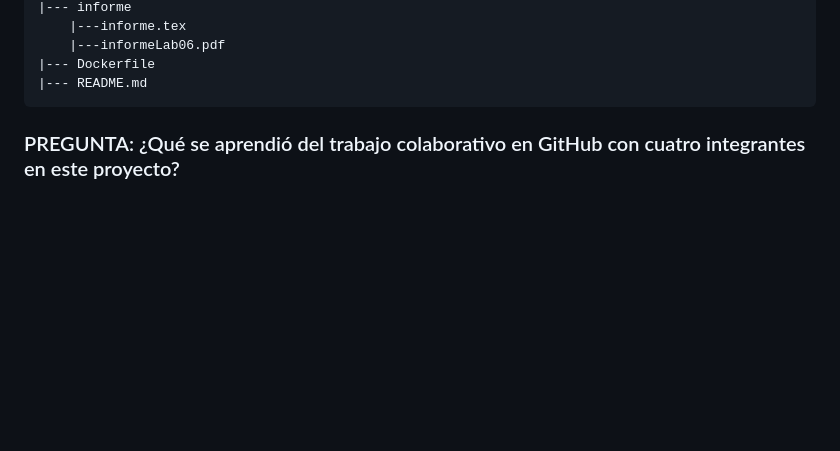
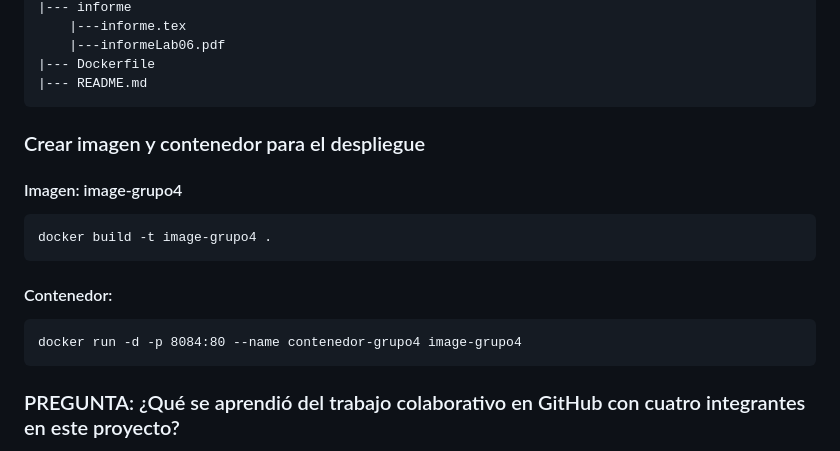
Before and after one commit to JerryAndersonh/Universidades_CGI, a Markdown page: README.md, the part around the change printed below. Drawn GitHub-style; blank space fills up the shorter version.

````diff
--- a/README.md
+++ b/README.md
@@ -303,7 +303,15 @@ Universidades_CGI/
 |--- Dockerfile
 |--- README.md
 ```
-
+### Crear imagen y contenedor para el despliegue
+#### Imagen: image-grupo4
+```
+docker build -t image-grupo4 .
+```
+#### Contenedor:
+```
+docker run -d -p 8084:80 --name contenedor-grupo4 image-grupo4
+```
 
 
 ### PREGUNTA: ¿Qué se aprendió del trabajo colaborativo en GitHub con cuatro integrantes en este proyecto?
````
Also changed, not shown: other parts of README.md (+11 -1 lines).
